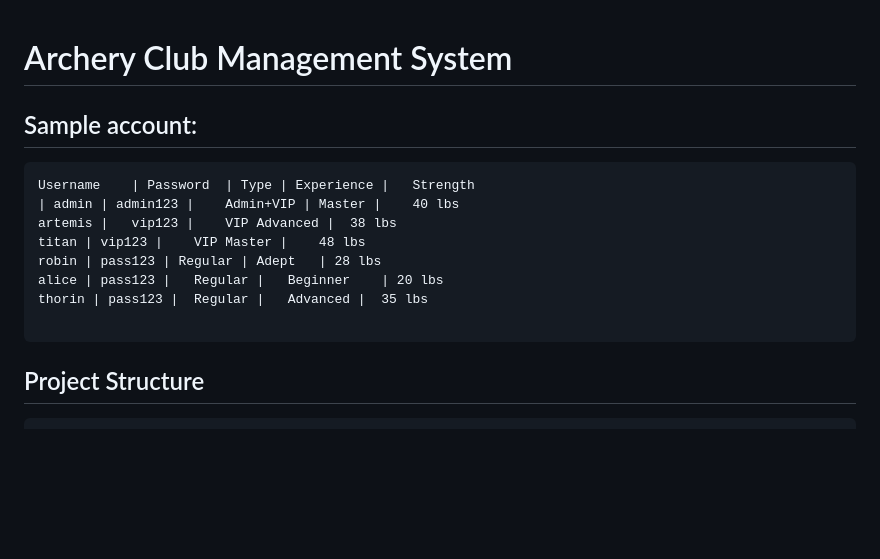
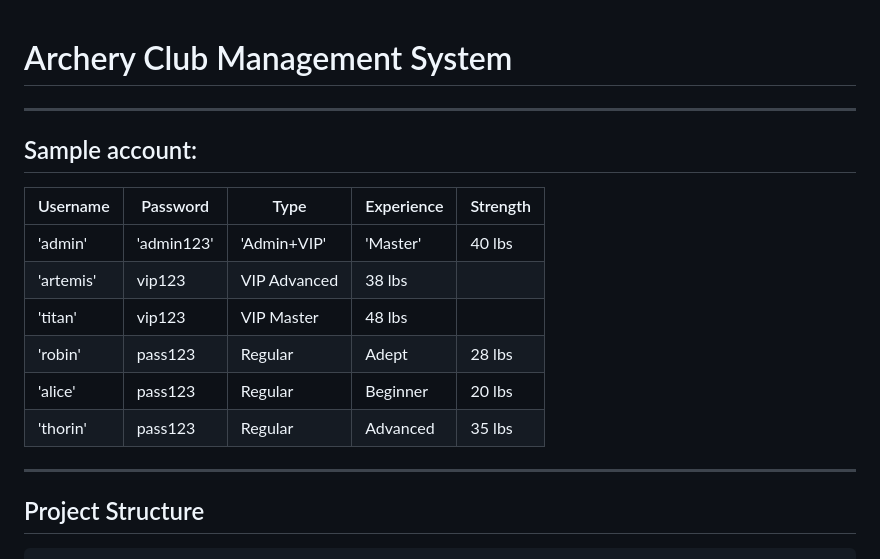
Before and after one commit to Zavasta/Django_Archer_club_zaliczenie, a Markdown page: archery_club/README.md, the part around the change. GitHub-like rendering; blank space fills up the shorter version.

````diff
--- a/archery_club/README.md
+++ b/archery_club/README.md
@@ -1,18 +1,19 @@
 # Archery Club Management System
 
+---
+## Sample account:
 
-## Sample account:
-```
 Username	| Password	| Type | Experience |	Strength
-| admin	| admin123 |	Admin+VIP |	Master |	40 lbs
-artemis |	vip123 |	VIP	Advanced |	38 lbs
-titan |	vip123 |	VIP	Master |	48 lbs
-robin |	pass123	| Regular |	Adept	| 28 lbs
-alice |	pass123 |	Regular |	Beginner	| 20 lbs
-thorin | pass123 |	Regular |	Advanced |	35 lbs
+|-----|-----|-----|-----|-----|
+| 'admin'	| 'admin123' |	'Admin+VIP' |	'Master' |	40 lbs |
+| 'artemis' |	vip123 |	VIP	Advanced |	38 lbs |
+| 'titan' |	vip123 |	VIP	Master |	48 lbs |
+| 'robin' |	pass123	| Regular |	Adept	| 28 lbs |
+| 'alice' |	pass123 |	Regular |	Beginner	| 20 lbs |
+| 'thorin' | pass123 |	Regular |	Advanced |	35 lbs |
 
-```
 
+---
 ## Project Structure
 
 ```
````
